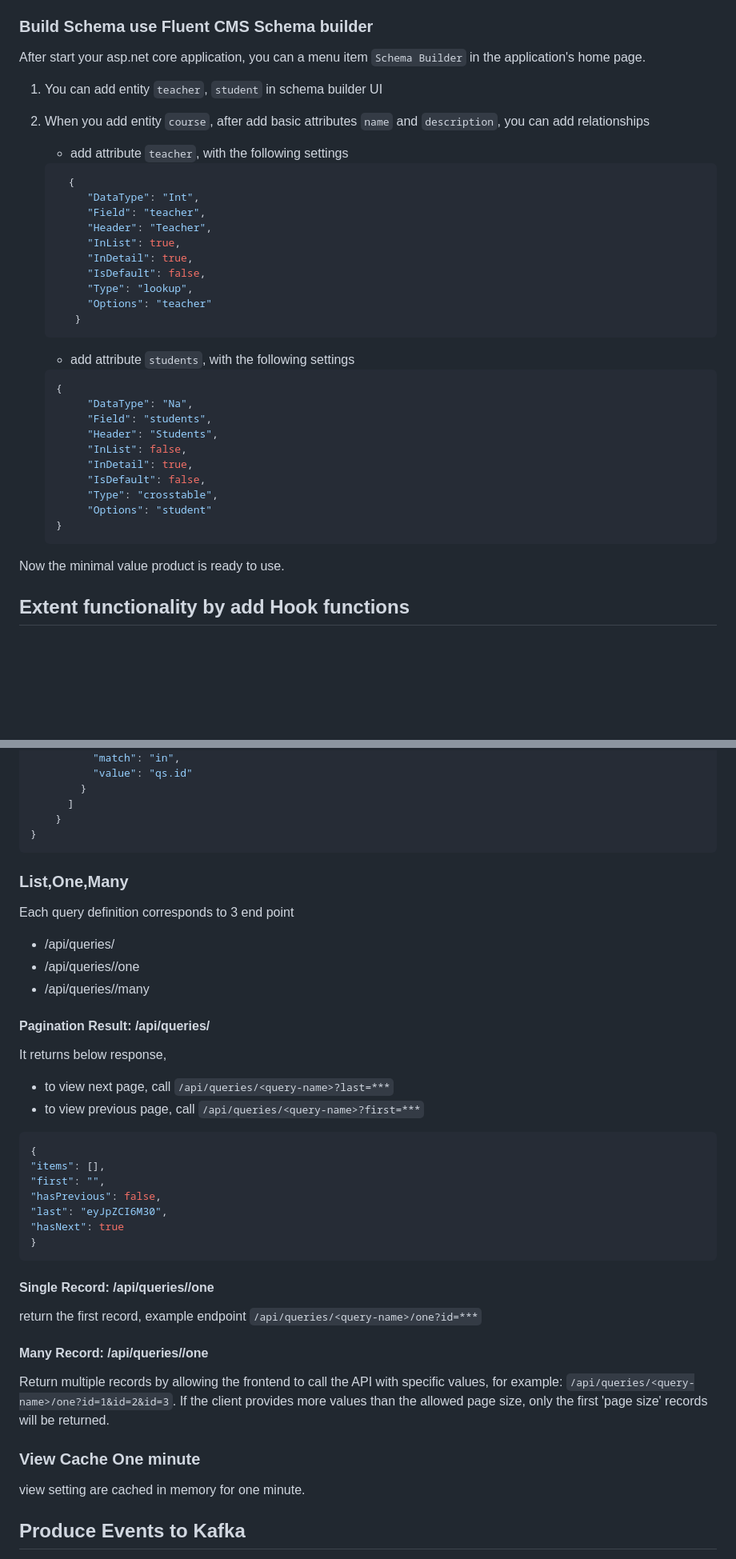
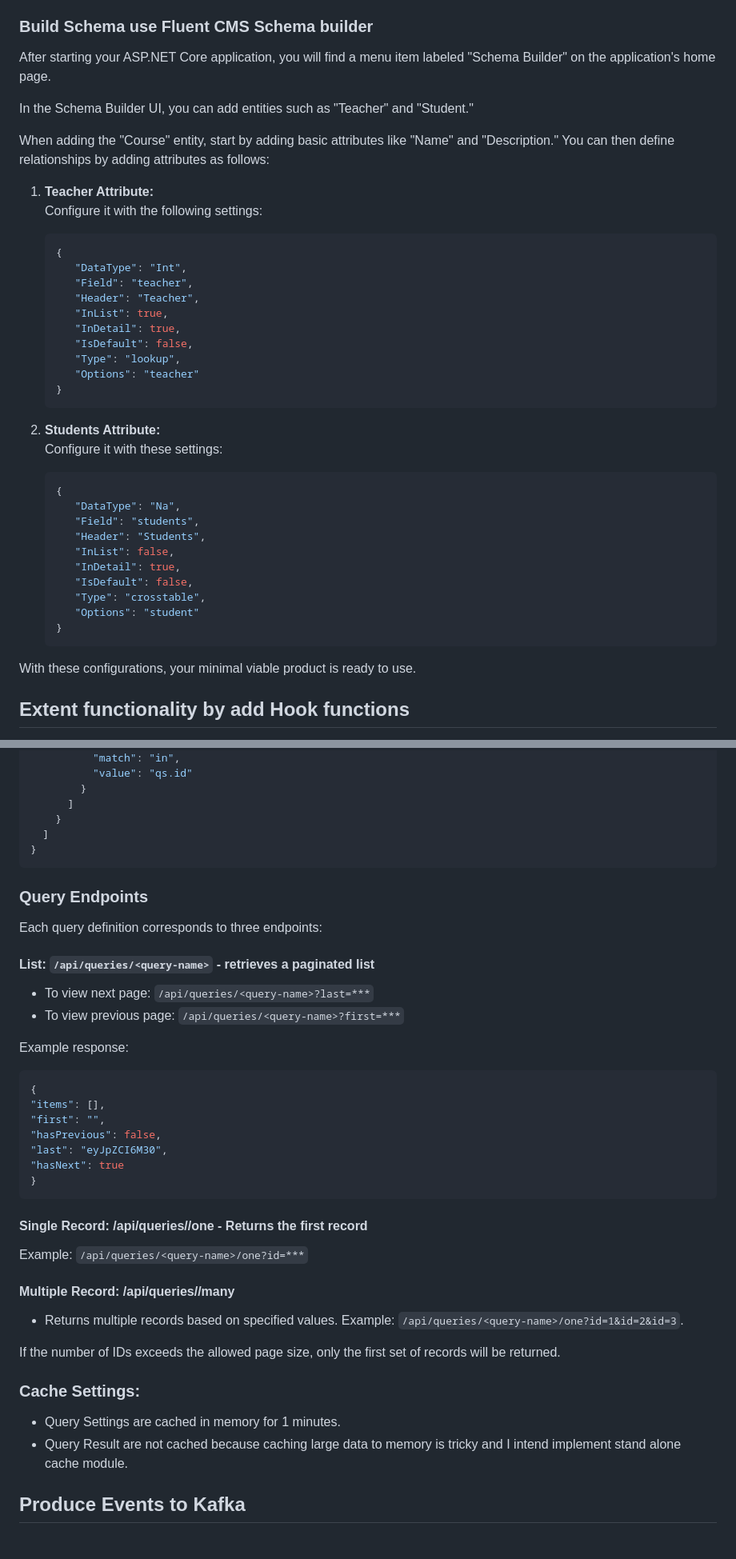
Before and after one commit to mistegrwhixpp/formcms, a Markdown page: readme.md, 2 parts joined by grey strips. Shown at 80% size. Rendered like a GitHub page; blank space fills up the shorter version.

````diff
--- a/readme.md
+++ b/readme.md
@@ -84,37 +84,44 @@ This table manages the many-to-many relationship between `Students` and `Courses
 - **Teachers to Courses**: One-to-Many (A teacher can teach multiple courses, but a course is taught by only one teacher).
 - **Students to Courses**: Many-to-Many (A student can enroll in multiple courses, and each course can have multiple students).
 ### Build Schema use Fluent CMS Schema builder
-After start your asp.net core application, you can a  menu item `Schema Builder` in the application's home page.
-1. You can add entity `teacher`, `student` in schema builder UI
-2. When you add entity `course`, after add basic attributes `name` and `description`, you can add relationships
-   - add attribute `teacher`, with the following settings
-   ```json
-     {
-        "DataType": "Int",
-        "Field": "teacher",
-        "Header": "Teacher",
-        "InList": true,
-        "InDetail": true,
-        "IsDefault": false,
-        "Type": "lookup",
-        "Options": "teacher"
-      }
-   ```
-   - add attribute `students`, with the following settings
+After starting your ASP.NET Core application, you will find a menu item labeled "Schema Builder" on the application's home page.
 
+In the Schema Builder UI, you can add entities such as "Teacher" and "Student."
+
+When adding the "Course" entity, start by adding basic attributes like "Name" and "Description." You can then define relationships by adding attributes as follows:
+
+1. **Teacher Attribute:**
+   Configure it with the following settings:
    ```json
    {
-        "DataType": "Na",
-        "Field": "students",
-        "Header": "Students",
-        "InList": false,
-        "InDetail": true,
-        "IsDefault": false,
-        "Type": "crosstable",
-        "Options": "student"
+      "DataType": "Int",
+      "Field": "teacher",
+      "Header": "Teacher",
+      "InList": true,
+      "InDetail": true,
+      "IsDefault": false,
+      "Type": "lookup",
+      "Options": "teacher"
    }
    ```
-Now the minimal value product is ready to use.
+
+2. **Students Attribute:**
+   Configure it with these settings:
+   ```json
+   {
+      "DataType": "Na",
+      "Field": "students",
+      "Header": "Students",
+      "InList": false,
+      "InDetail": true,
+      "IsDefault": false,
+      "Type": "crosstable",
+      "Options": "student"
+   }
+   ```
+
+With these configurations, your minimal viable product is ready to use.
+
 ## Extent functionality by add Hook functions
 You need to add your own Business logic, for examples, you want to verify if the email and phone number of entity `teacher` is valid.
 you can register a cook function before insert or update teacher
@@ -284,18 +275,17 @@ So the Sql correspond to API call `/api/queries/<query-name>/one?id=3`  is
         }
       ]
     }
+  ]
 }
 ```
-### List,One,Many
-Each query definition corresponds to 3 end point
-- /api/queries/<query-name>
-- /api/queries/<query-name>/one
-- /api/queries/<query-name>/many
+### Query Endpoints
+Each query definition corresponds to three endpoints:
 
-#### Pagination Result:  /api/queries/<query-name>
-It returns below response,
-- to view next page, call `/api/queries/<query-name>?last=***`
-- to view previous page, call `/api/queries/<query-name>?first=***`
+####  List: `/api/queries/<query-name>` - retrieves a paginated list
+- To view next page: `/api/queries/<query-name>?last=***`
+- To view previous page: `/api/queries/<query-name>?first=***`
+
+Example response:
 ```json
 {
 "items": [],
@@ -305,16 +295,17 @@ It returns below response,
 "hasNext": true
 }
 ```
-#### Single Record:  /api/queries/<query-name>/one
-return the first record, example endpoint  `/api/queries/<query-name>/one?id=***`
+#### Single Record:  /api/queries/<query-name>/one - Returns the first record
+Example: `/api/queries/<query-name>/one?id=***`
 
-#### Many Record:  /api/queries/<query-name>/one
-Return multiple records by allowing the frontend to call the API with specific values,
-for example: `/api/queries/<query-name>/one?id=1&id=2&id=3`.
-If the client provides more values than the allowed page size, only the first 'page size' records will be returned.
+#### Multiple Record:  /api/queries/<query-name>/many
+- Returns multiple records based on specified values.
+Example: `/api/queries/<query-name>/one?id=1&id=2&id=3`.
 
-### View Cache One minute
-view setting are cached in memory for one minute.
+If the number of IDs exceeds the allowed page size, only the first set of records will be returned.
+### Cache Settings:
+- Query Settings are cached in memory for 1 minutes.
+- Query Result are not cached because caching large data to memory is tricky and I intend implement stand alone cache module.
 
 ## Produce Events to Kafka
 The producing event functionality is implemented by adding hook functions behind the scene,  to enable this functionality, you need add two line of code,
````
Also changed, not shown: other parts of readme.md (+70 -67 lines), doc/Concepts.md (+19 -17 lines), doc/Development.md (deleted, +0 -215 lines), doc/Quickstart.md (deleted, +0 -103 lines), doc/kafka-mongo.md (deleted, +0 -1 lines), doc/diagrams/api-controller-service.png, doc/diagrams/overview.png, 2 other files.
